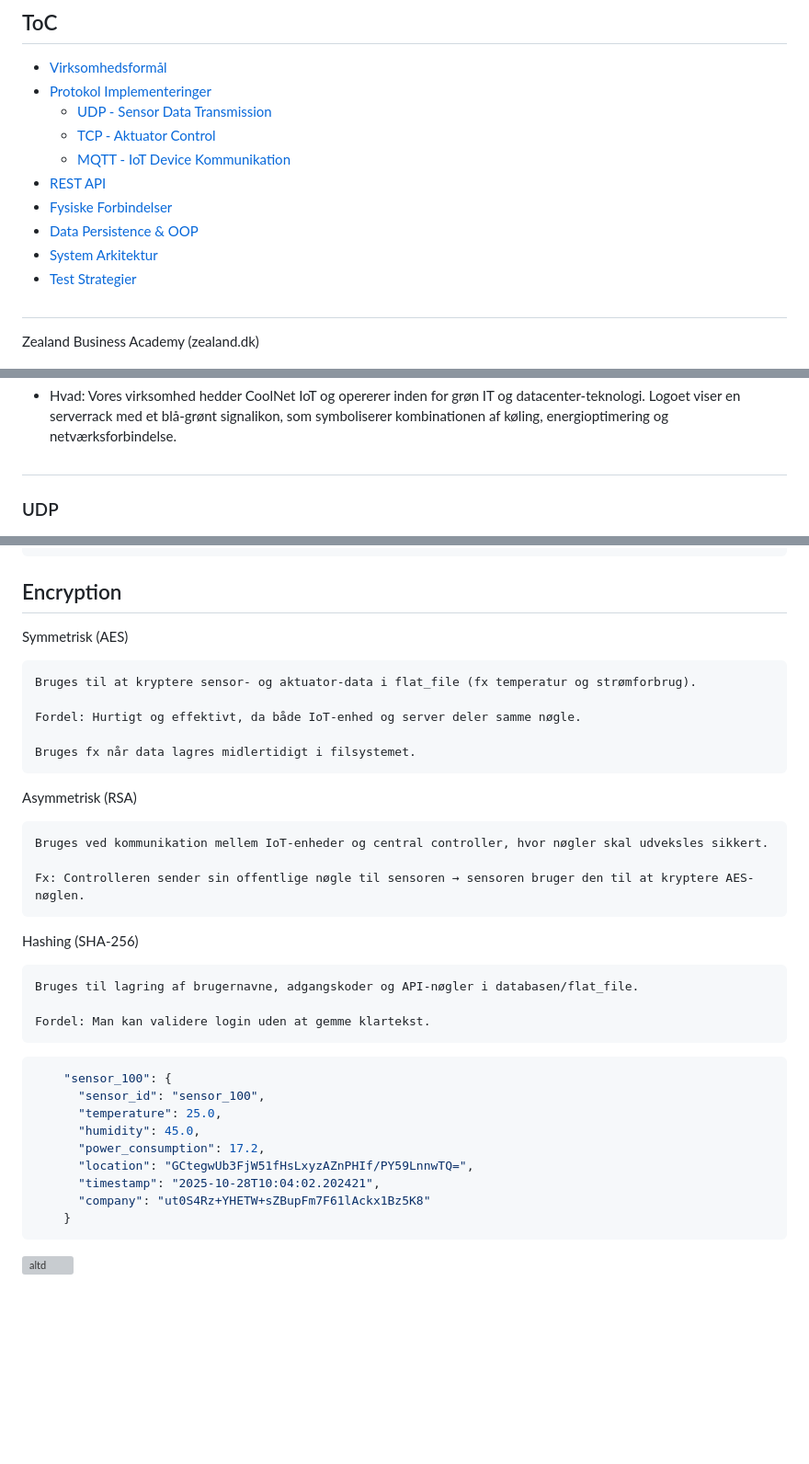
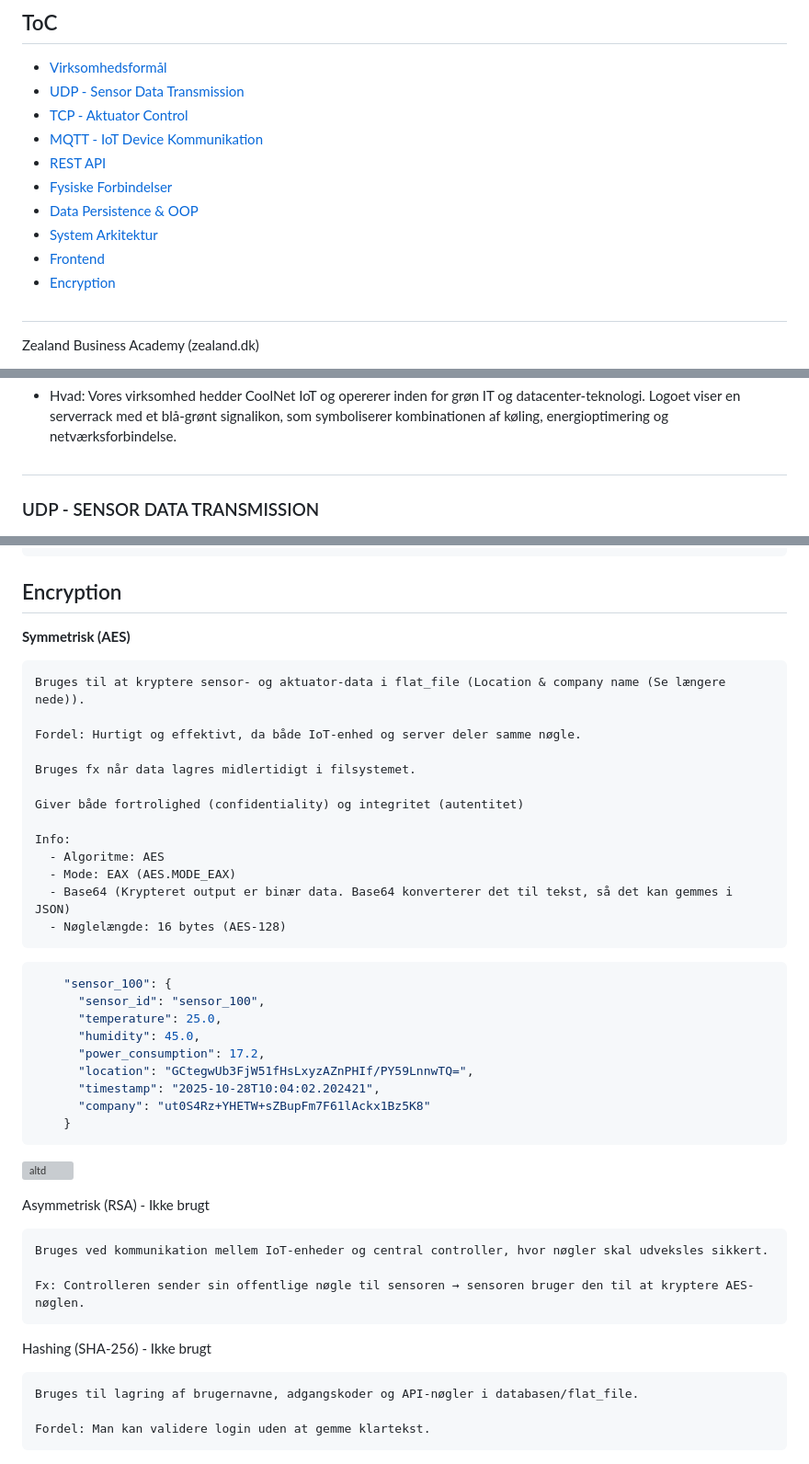
Before and after one commit to MBBP1/3_SEMESTER, a Markdown page: README.md, 3 parts joined by grey strips. Shown at 92% size. Drawn GitHub-style; blank space fills up the shorter version; grey boxes are pictures that could not be loaded.

Commit message:
Update README to enhance clarity in ToC and encryption section; standardize headings and add details on encryption algorithms

````diff
--- a/README.md
+++ b/README.md
@@ -7,15 +7,15 @@
 ## ToC
 
 - [Virksomhedsformål](#virksomhedsformål)
-- [Protokol Implementeringer](#-protokol-implementeringer)
-  - [UDP - Sensor Data Transmission](#udp---sensor-data-transmission)
-  - [TCP - Aktuator Control](#tcp---aktuator-control)
-  - [MQTT - IoT Device Kommunikation](#mqtt---iot-device-kommunikation)
-- [REST API](#-rest-api)
-- [Fysiske Forbindelser](#-fysiske-forbindelser)
-- [Data Persistence & OOP](#-data-persistence--oop)
+- [UDP - Sensor Data Transmission](#UDP---SENSOR-DATA-TRANSMISSION)
+- [TCP - Aktuator Control](#TCP-til-Aktuatorstyring)
+- [MQTT - IoT Device Kommunikation](#MQTT)
+- [REST API](#REST-API)
+- [Fysiske Forbindelser](#Fysiske-forbindelser)
+- [Data Persistence & OOP](#Data-Persistence-og-OOP-Arkitektur)
 - [System Arkitektur](#-system-arkitektur)
-- [Test Strategier](#-test-strategier)
+- [Frontend](#Frontend-Implementering)
+- [Encryption](#Encryption)
 
 
 #
@@ -30,7 +30,7 @@ Zealand Business Academy (zealand.dk)
     Vores virksomhed hedder CoolNet IoT og opererer inden for grøn IT og datacenter-teknologi. Logoet viser en serverrack med et blå-grønt signalikon, som symboliserer kombinationen af køling, energioptimering og netværksforbindelse.
 #
 
-### UDP
+### UDP - SENSOR DATA TRANSMISSION
 ![alt text](images/udp_test01.png)
 ```json
 {
@@ -360,25 +360,28 @@ Database (Datalag)
 
 ## Encryption
 
-Symmetrisk (AES)
+**Symmetrisk (AES)**
 
-    Bruges til at kryptere sensor- og aktuator-data i flat_file (fx temperatur og strømforbrug).
+    Bruges til at kryptere sensor- og aktuator-data i flat_file (Location & company name (Se længere nede)).
 
     Fordel: Hurtigt og effektivt, da både IoT-enhed og server deler samme nøgle.
 
     Bruges fx når data lagres midlertidigt i filsystemet.
 
-Asymmetrisk (RSA)
+    Giver både fortrolighed (confidentiality) og integritet (autentitet)
 
-    Bruges ved kommunikation mellem IoT-enheder og central controller, hvor nøgler skal udveksles sikkert.
+    Info:
+      - Algoritme: AES
+      - Mode: EAX (AES.MODE_EAX)
+      - Base64 (Krypteret output er binær data. Base64 konverterer det til tekst, så det kan gemmes i JSON)
+      - Nøglelængde: 16 bytes (AES-128)
 
-    Fx: Controlleren sender sin offentlige nøgle til sensoren → sensoren bruger den til at kryptere AES-nøglen.
 
-Hashing (SHA-256)
 
-    Bruges til lagring af brugernavne, adgangskoder og API-nøgler i databasen/flat_file.
 
-    Fordel: Man kan validere login uden at gemme klartekst.
+
+
+
 
 
 ```json
@@ -395,3 +398,16 @@ Hashing (SHA-256)
 
 
 ![altd](images\encrypt-decrypt_test01.png)
+
+
+Asymmetrisk (RSA) - Ikke brugt
+
+    Bruges ved kommunikation mellem IoT-enheder og central controller, hvor nøgler skal udveksles sikkert.
+
+    Fx: Controlleren sender sin offentlige nøgle til sensoren → sensoren bruger den til at kryptere AES-nøglen.
+
+Hashing (SHA-256) - Ikke brugt
+
+    Bruges til lagring af brugernavne, adgangskoder og API-nøgler i databasen/flat_file.
+
+    Fordel: Man kan validere login uden at gemme klartekst.
````
